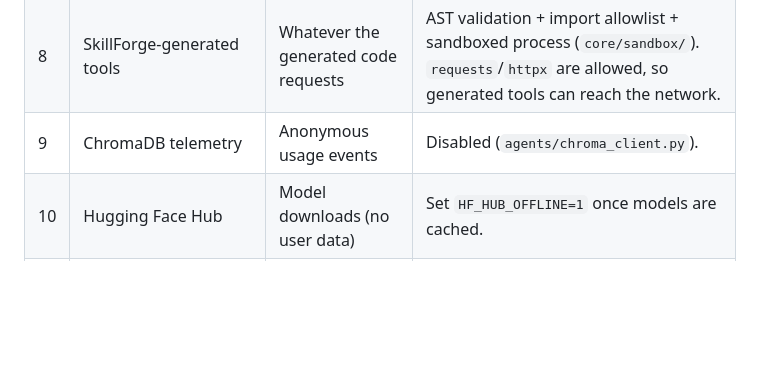
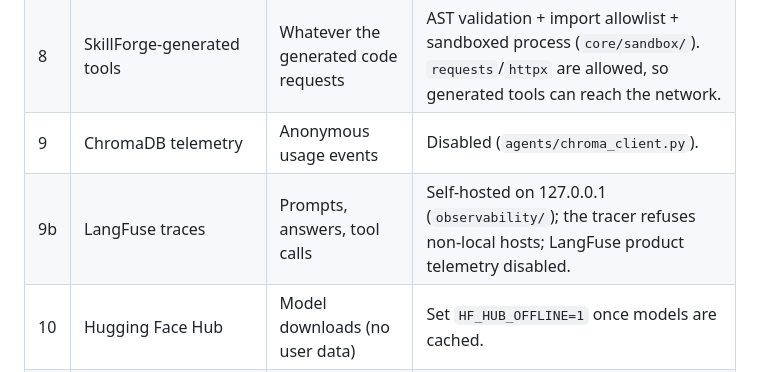
Before and after one commit to Javier-Alturo/ai-forge, a Markdown page: docs/security.md, the part around the change. Drawn GitHub-style; blank space fills up the shorter version.

Commit message:
docs: explain the local LangFuse stack and add it to the egress map
Co-Authored-By: Claude Opus 5.5 <noreply@anthropic.com>

```diff
--- a/docs/security.md
+++ b/docs/security.md
@@ -17,6 +17,7 @@ one is controlled.
 | 7 | Weather and RSS feeds | City name; plain GET requests | No personal data. |
 | 8 | SkillForge-generated tools | Whatever the generated code requests | AST validation + import allowlist + sandboxed process (`core/sandbox/`). `requests`/`httpx` are allowed, so generated tools can reach the network. |
 | 9 | ChromaDB telemetry | Anonymous usage events | Disabled (`agents/chroma_client.py`). |
+| 9b | LangFuse traces | Prompts, answers, tool calls | Self-hosted on 127.0.0.1 (`observability/`); the tracer refuses non-local hosts; LangFuse product telemetry disabled. |
 | 10 | Hugging Face Hub | Model downloads (no user data) | Set `HF_HUB_OFFLINE=1` once models are cached. |
 | 11 | GitHub Actions (`ai-pr-reviewer`, `pr-to-obsidian`) | PR diffs and descriptions sent to OpenAI / Groq | Runs on GitHub, not locally. Review before enabling on a repo that holds personal data. |
 
```
Also changed, not shown: observability/README.md (added, +56 -0 lines).
